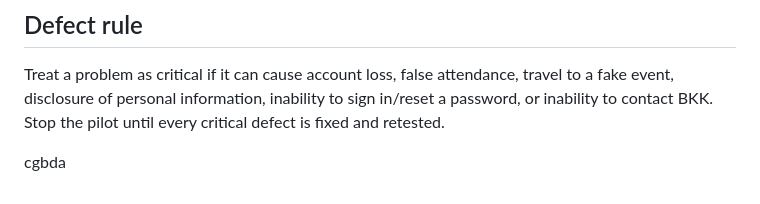
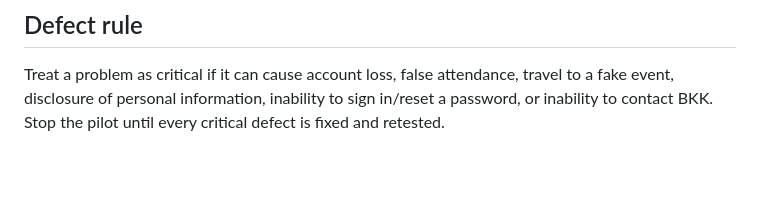
Before and after one commit to kxcy77/BKKCommunity-Platform-2, a Markdown page: docs/ELDERLY_USER_UAT.md, the part around the change. Rendered like a GitHub page; blank space fills up the shorter version.

```diff
--- a/docs/ELDERLY_USER_UAT.md
+++ b/docs/ELDERLY_USER_UAT.md
@@ -52,5 +52,3 @@ This test must be completed with at least six BKK participants aged 60 or older.
 ## Defect rule
 
 Treat a problem as critical if it can cause account loss, false attendance, travel to a fake event, disclosure of personal information, inability to sign in/reset a password, or inability to contact BKK. Stop the pilot until every critical defect is fixed and retested.
-
-cgbda
```
